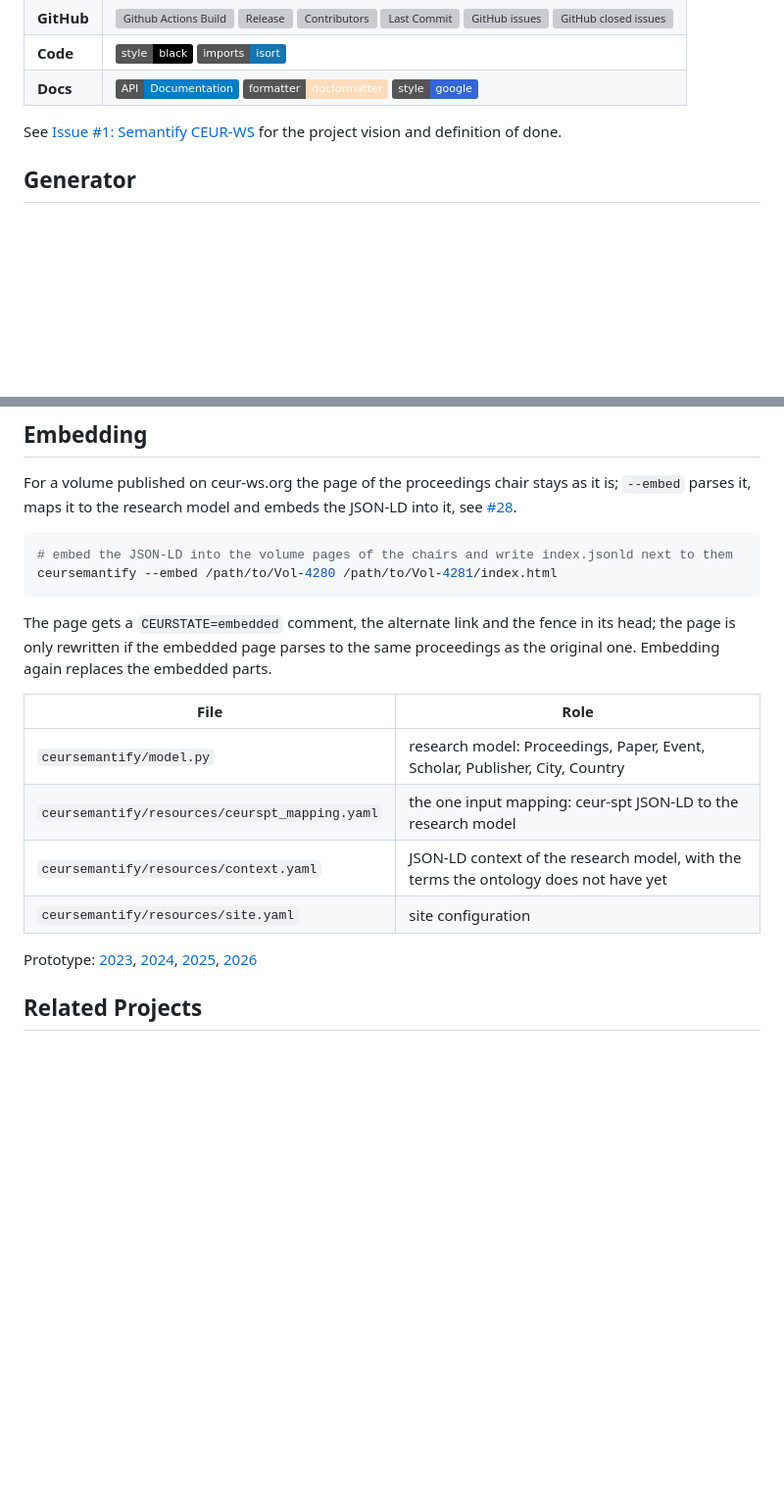
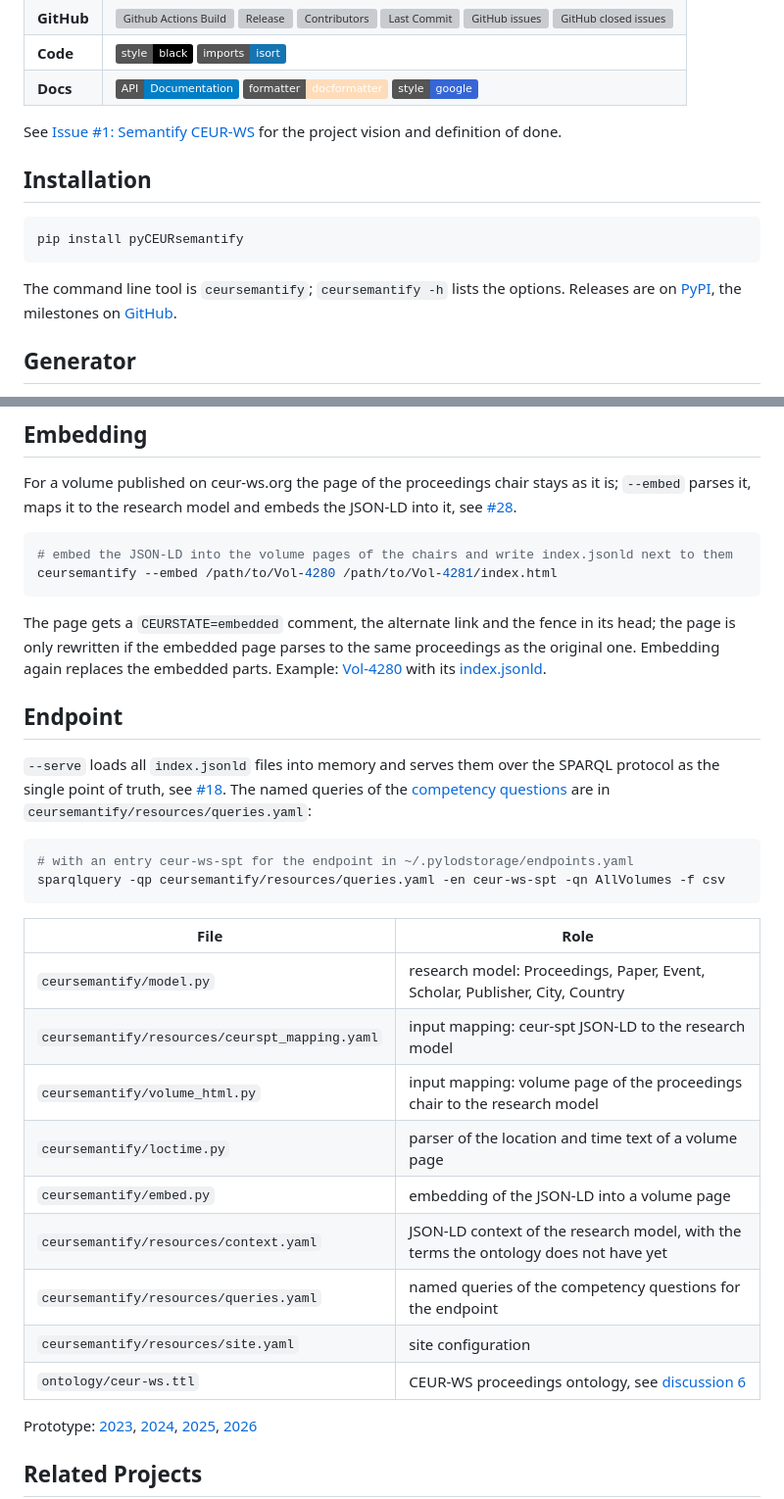
Before and after one commit to ceurws/semantify, a Markdown page: README.md, 2 parts joined by grey strips. Shown at 98% size. Drawn GitHub-style; badges without logos; blank space fills up the shorter version; grey boxes are pictures that could not be loaded.

Commit message:
README: installation, endpoint and named queries, embed example Vol-4280, file table with the second input mapping

````diff
--- a/README.md
+++ b/README.md
@@ -9,6 +9,13 @@ Semantification of the CEUR-WS publication workflow
 | **Docs** | [![API Docs](https://img.shields.io/badge/API-Documentation-blue)](https://ceurws.github.io/semantify/) [![formatter-docformatter](https://img.shields.io/badge/%20formatter-docformatter-fedcba.svg)](https://github.com/PyCQA/docformatter) [![style-google](https://img.shields.io/badge/%20style-google-3666d6.svg)](https://google.github.io/styleguide/pyguide.html#s3.8-comments-and-docstrings) |
 
 See [Issue #1: Semantify CEUR-WS](https://github.com/ceurws/semantify/issues/1) for the project vision and definition of done.
+
+## Installation
+```bash
+pip install pyCEURsemantify
+```
+The command line tool is `ceursemantify`; `ceursemantify -h` lists the options. Releases are on
+[PyPI](https://pypi.org/project/pyCEURsemantify/), the milestones on [GitHub](https://github.com/ceurws/semantify/milestones).
 
 ## Generator
 `ceursemantify` generates year, volume and paper pages for volume numbers and ranges, see [#24](https://github.com/ceurws/semantify/issues/24).
@@ -41,13 +48,30 @@ ceursemantify --embed /path/to/Vol-4280 /path/to/Vol-4281/index.html
 
 The page gets a `CEURSTATE=embedded` comment, the alternate link and the fence in its head; the page is only rewritten if the
 embedded page parses to the same proceedings as the original one. Embedding again replaces the embedded parts.
+Example: [Vol-4280](https://ceur-ws.wikidata.dbis.rwth-aachen.de/2026/Vol-4280/) with its
+[index.jsonld](https://ceur-ws.wikidata.dbis.rwth-aachen.de/2026/Vol-4280/index.jsonld).
+
+## Endpoint
+`--serve` loads all `index.jsonld` files into memory and serves them over the SPARQL protocol as the single point of truth,
+see [#18](https://github.com/ceurws/semantify/issues/18). The named queries of the
+[competency questions](https://cr.bitplan.com/index.php/List_of_Queries) are in `ceursemantify/resources/queries.yaml`:
+
+```bash
+# with an entry ceur-ws-spt for the endpoint in ~/.pylodstorage/endpoints.yaml
+sparqlquery -qp ceursemantify/resources/queries.yaml -en ceur-ws-spt -qn AllVolumes -f csv
+```
 
 | File | Role |
 |------|------|
 | `ceursemantify/model.py` | research model: Proceedings, Paper, Event, Scholar, Publisher, City, Country |
-| `ceursemantify/resources/ceurspt_mapping.yaml` | the one input mapping: ceur-spt JSON-LD to the research model |
+| `ceursemantify/resources/ceurspt_mapping.yaml` | input mapping: ceur-spt JSON-LD to the research model |
+| `ceursemantify/volume_html.py` | input mapping: volume page of the proceedings chair to the research model |
+| `ceursemantify/loctime.py` | parser of the location and time text of a volume page |
+| `ceursemantify/embed.py` | embedding of the JSON-LD into a volume page |
 | `ceursemantify/resources/context.yaml` | JSON-LD context of the research model, with the terms the ontology does not have yet |
+| `ceursemantify/resources/queries.yaml` | named queries of the competency questions for the endpoint |
 | `ceursemantify/resources/site.yaml` | site configuration |
+| `ontology/ceur-ws.ttl` | CEUR-WS proceedings ontology, see [discussion 6](https://github.com/ceurws/semantify/discussions/6) |
 
 Prototype: [2023](https://ceur-ws.wikidata.dbis.rwth-aachen.de/2023/), [2024](https://ceur-ws.wikidata.dbis.rwth-aachen.de/2024/),
 [2025](https://ceur-ws.wikidata.dbis.rwth-aachen.de/2025/), [2026](https://ceur-ws.wikidata.dbis.rwth-aachen.de/2026/)
````
